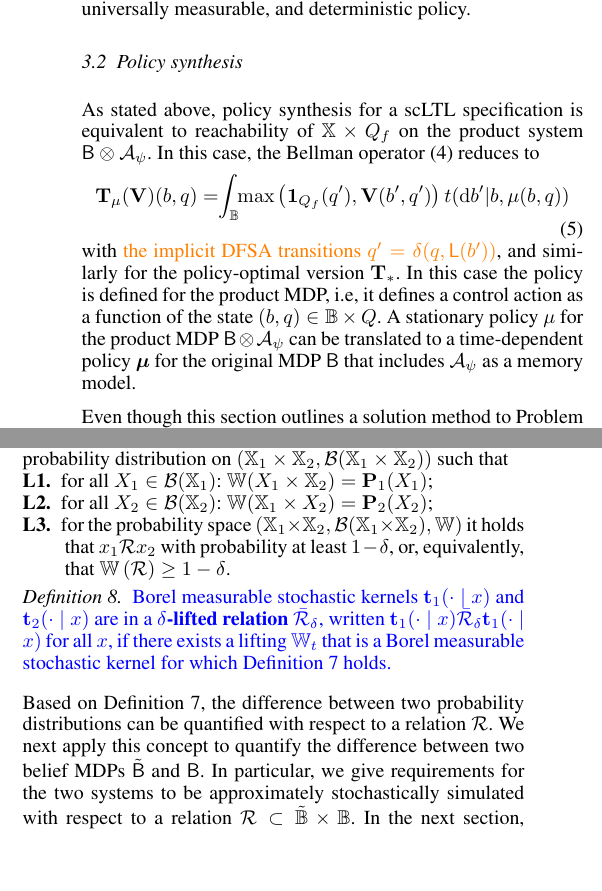
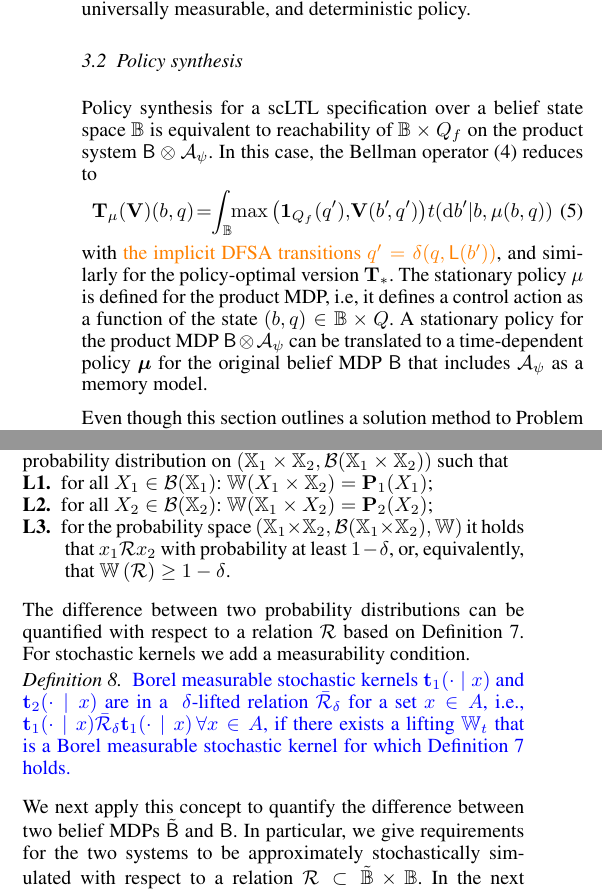
Before and after one commit to Aliaghajpl/BestNew, a LaTeX document (BeliefSpaceTemporalLogic/3_FormalAbstraction inLTLUnderUncertainty.tex): two parts of the columns of page 4 of 8, joined at a grey line, cut so that both start at the same text, the shorter picture padded with empty space. Compiled offline with pdfLaTeX.

Commit message:
minor things

```diff
--- a/BeliefSpaceTemporalLogic/3_FormalAbstraction inLTLUnderUncertainty.tex
+++ b/BeliefSpaceTemporalLogic/3_FormalAbstraction inLTLUnderUncertainty.tex
@@ -262,16 +262,16 @@ From \cite{Abate1} we know that the optimal policy of the reachability problem i
 
 
 \subsection{Policy synthesis}
-
-As stated above, policy synthesis for a scLTL specification is equivalent to reachability of $\X \times Q_f$ on the product system $\MB \otimes \FSA_\psi$. In this case, the Bellman operator \eqref{eq:V_recopt} reduces to
+Policy synthesis for a scLTL specification over a belief state space $\Xb$ is equivalent to reachability of $\Xb\times Q_f$ on the product system $\MB \otimes \FSA_\psi$. In this case, the Bellman operator \eqref{eq:V_recopt} reduces to
 \begin{equation}
 \label{eq:V_recopt_inf_mu}
-\begin{aligned}
-  \Bel_\pol (\mathbf V)(b,q) = \hspace{-1mm} \int_{\Xb} \hspace{-1mm} \max \left( \mathbf 1_{Q_f}(q'), \mathbf V( b', q') \right) {\tr}(\mathrm{d} b' |b,\pol(b,q))
-\end{aligned}
+%\begin{aligned}
+  \Bel_\pol (\mathbf V)(b,q)\! = \hspace{-1mm} \int_{\Xb} \hspace{-1mm} \max \left( \mathbf 1_{Q_f}(q'), \!\mathbf V( b'\!, q') \right)\! {\tr}(\mathrm{d} b' |b,\pol(b,q))\!
+%\end{aligned}
 \end{equation}
 with {\color{orange}the implicit DFSA transitions  $q' =\delta(q,\Lab(b'))$}, %\red{$\mathrm{d} b'= d b'\times\{q'\}$},
-and similarly for the policy-optimal version $\Bel_\ast$. In this case the policy is defined for the product MDP, i.e, it defines a control action as a function of the state $(b,q) \in \Xb \times Q$. A stationary policy $\pol$ for the product MDP $\MB \otimes \FSA_\psi$ can be translated to a time-dependent policy $\polb$ for the original MDP $\MB$ that includes $\FSA_\psi$ as a memory model.
+and similarly for the policy-optimal version $\Bel_\ast$. The stationary policy $\pol$ is defined for the product MDP, i.e, it defines a control action as a function of the state $(b,q) \in \Xb \times Q$.  A stationary policy %$\pol$
+for the product MDP $\MB \otimes \FSA_\psi$ can be translated to a time-dependent policy $\polb$ for the original belief MDP $\MB$ that includes $\FSA_\psi$ as a memory model.
 
 Even though this section outlines a solution method to Problem \ref{prob:main}, the required recursions can only be computed for a limited set of systems.
 Computation is especially challenging for high-dimensional continuous-state belief MDPs. In this work, we will tackle this issue by constructing an approximate model $\tilde \MB$ that is close to the concrete model $\MB$ in a certain precise sense, but which is more amenable to policy synthesis.
@@ -304,45 +304,42 @@ Let $\X_1,\X_2$ be two sets with associated measurable spaces $(\X_1,\mathcal B(
 			$x_1\rel x_2$ with probability at least $1-\delta$, or, equivalently, that $\mathbb{W}\left(\rel\right)\geq1-\delta$.
 	\end{description}}
 \end{definition}
-
-\begin{definition}
-		\new{Borel measurable stochastic kernels $\mathbf{t}_1(\cdot \mid x)$ and $\mathbf{t}_2(\cdot \mid x)$ are in a \textbf{$\delta$-lifted relation} $\bar \rel_\delta$, written $\mathbf{t}_1(\cdot \mid x) \bar \rel_\delta \mathbf{t}_1(\cdot \mid x)$ for all $x$,  if there exists a lifting $\mathbb W_t$ that is a  Borel measurable stochastic kernel for which Definition \ref{def:dellifting} holds. }
-\end{definition}
-
 % \subsubsection{Preservation of labels:} As a first requirement, we require that $\rel$ is proposition-preserving, i.e. that if an atomic propositions holds for $\MB$ it should also hold for all related states in $\tilde \MB$. To allow for approximate relations where atomic proposition can be ambiguous, we consider set-valued labellings for the abstract model via a set-valued function $ \tilde{\Labset}(\tilde b):\Xb\rightarrow2^\alphabeth$. We require that for all $(\tilde b, b) \in \rel$,
 % \begin{equation}
 % \label{req:lab}
 %   \Lab(b)\in \tilde{\Labset}(\tilde b),
 % \end{equation}
 % where  $\Lab:\Xb\rightarrow\alphabeth$ is the labeling function of the concrete belief MDP $\MB$. That is, for every concrete state we require that the correct labeling is present in every associated abstract state.
-
 % Consider the trivial set-valued extension of the labeling function $\Lab : \Xb \rightarrow \alphabeth$, that is, $\Labset: \Xb \rightarrow2^\alphabeth$ with $\Labset(b)=\{\Lab(b)\}$.
 % Requirement \eqref{req:lab} can then be equivalently expressed as
 % \begin{equation}
 %   \forall (\tilde b,b )\in \rel:  \Labset(b)\subset \tilde{\Labset}(\tilde b).
 % \end{equation}
-
 % \subsubsection{Initial condition similarity:} Secondly, we require that there exists a $\delta$-lifting for the initial distributions $\initb$ and $\tilde\init$, that is,
 % \begin{equation}
 % \tilde\init \bar \rel_\delta \init.
 % 	\tag{\textbf{SR 1.}}
 % \end{equation}
-
+%
 % \subsubsection{Transition similarity:} Finally, we also require that the stochastic transitions of the belief MDPs are approximately similar.  We require that any control action of the abstract MDP can be \emph{refined} to the concrete MDP in a way such that the stochastic transitions are approximately similar. Levering the $\delta$-lifting  we can  express this as follows:
 % \begin{equation}
 %   \label{req:translifting}
 % 	\forall (\tilde x, x)\in \rel, \forall \tilde u \in \tilde A, \exists u \in \A\; \text{s.t.} \; \tilde \trb(\cdot| \tilde x, \tilde u)\ \bar \rel_\delta \  \trb(\cdot| x, u).
 % \end{equation}
-
+%
 % To make sure that requirement \eqref{req:translifting} is constructive for the control refinement, we need a more strict condition on the measurability.  Hence, we require that there exists a Borel measurable stochastic kernel $\Wt(\,\cdot\,{\mid} \tilde u,\tilde x,x)$ on $\tilde \Xb\times\Xb$ such that $\forall (\tilde x,x)\in \rel$, $\forall \tilde u\in\tilde \A$:
 % \begin{equation}
 %   \tilde \trb(\cdot| \tilde x, \tilde u)\ \bar \rel_\delta \  \trb(\cdot| x, \InF(\tilde u,\tilde x,x)),\tag{\textbf{SR 2.}}
 % \end{equation}
 % with respect to $\Wt$ and a given Borel-measurable interface function $\InF: \tilde \A\times \tilde \Xb\times\Xb \rightarrow \mathcal{P}(\A,\mathcal B(\A))$ that maps the abstract action and state pair to refined actions for the concrete system.
-
+%
 % Based on these requirements we can define the concept of a labeling-based $\delta$-stochastic simulation relation.
-
-Based on Definition \ref{def:dellifting}, the difference between two probability distributions can be quantified with respect to a relation $\rel$. We next apply this concept to quantify the difference between two belief MDPs $\tilde \MB$ and $\MB$. In particular, we give requirements for the two systems  to be approximately stochastically simulated with respect to a relation $\rel\subset \tilde \Xb \times \Xb$. In the next section, we will give a concrete example of such a relation for the special case of partially observed LTI Gaussian systems. To allow for approximate relations where atomic proposition can be ambiguous, we consider set-valued labelings $\Xb\rightarrow2^\alphabeth$. The trivial set-valued extension of the labeling function $\Lab : \Xb \rightarrow \alphabeth$ for the concrete MDP $\MB$ is $\Labset: \Xb \rightarrow2^\alphabeth$ with $\Labset(b)=\{\Lab(b)\}$.
+%
+The difference between two probability distributions can be quantified with respect to a relation $\rel$ based on Definition \ref{def:dellifting}. For stochastic kernels we add a measurability condition.
+\begin{definition}
+		\new{Borel measurable stochastic kernels $\mathbf{t}_1(\cdot \mid x)$ and $\mathbf{t}_2(\cdot \mid x)$ are in a \ $\delta$-lifted relation $\bar \rel_\delta$ for a set $x\in A$, i.e.,  $\mathbf{t}_1(\cdot \mid x) \bar \rel_\delta \mathbf{t}_1(\cdot \mid x)\, \forall x\in A$,  if there exists a lifting $\mathbb W_t$ that is a  Borel measurable stochastic kernel for which Definition \ref{def:dellifting} holds. }
+\end{definition}
+We next apply this concept to quantify the difference between two belief MDPs $\tilde \MB$ and $\MB$. In particular, we give requirements for the two systems  to be approximately stochastically simulated with respect to a relation $\rel\subset \tilde \Xb \times \Xb$. In the next section, we will give a concrete example of such a relation for the special case of partially observed LTI Gaussian systems. To allow for approximate relations where atomic proposition can be ambiguous, we consider set-valued labelings $\Xb\rightarrow2^\alphabeth$. The trivial set-valued extension of the labeling function $\Lab : \Xb \rightarrow \alphabeth$ for the concrete MDP $\MB$ is $\Labset: \Xb \rightarrow2^\alphabeth$ with $\Labset(b)=\{\Lab(b)\}$.
 
 \begin{definition}
 \label{def:apbsim}
```
Also changed, not shown: BeliefSpaceTemporalLogic/3_FormalAbstraction inLTLUnderUncertainty.tex (6 more changed lines).
